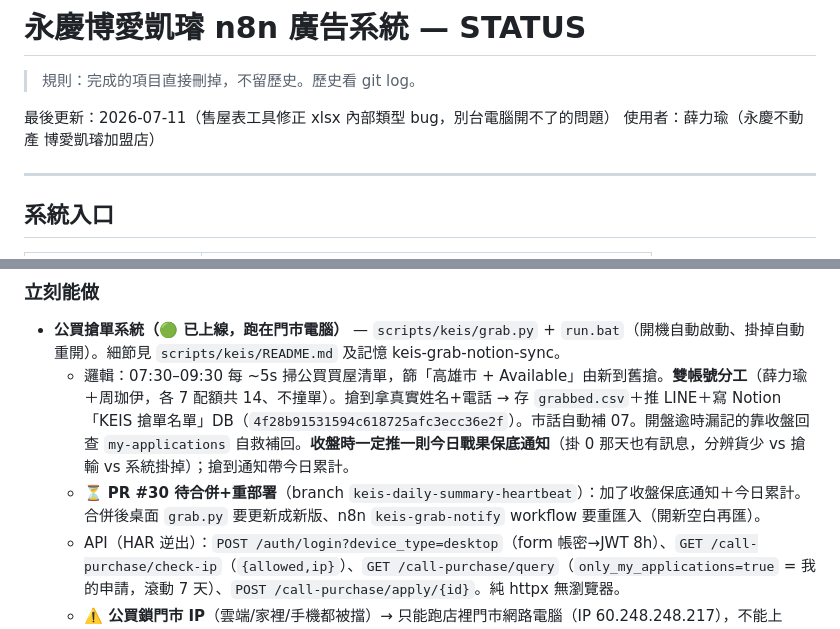
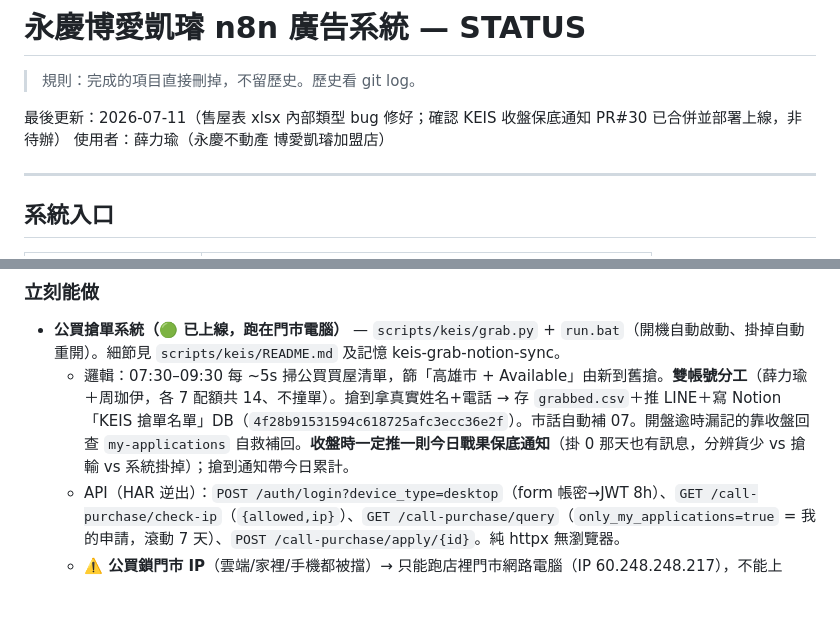
Before and after one commit to gerla9711010-eng/asce, a Markdown page: docs/STATUS.md, 2 parts joined by grey strips. Rendered like a GitHub page; blank space fills up the shorter version.

Commit message:
STATUS：#30 收盤保底已部署上線，砍掉過時的「待合併+重部署」誤導條目
Co-Authored-By: Claude Opus 4.8 <noreply@anthropic.com>
Claude-Session: https://claude.ai/code/session_016deKU6X66W4K34VNLdKqqP

```diff
--- a/docs/STATUS.md
+++ b/docs/STATUS.md
@@ -2,7 +2,7 @@
 
 > 規則：完成的項目直接刪掉，不留歷史。歷史看 git log。
 
-最後更新：2026-07-11（售屋表工具修正 xlsx 內部類型 bug，別台電腦開不了的問題）
+最後更新：2026-07-11（售屋表 xlsx 內部類型 bug 修好；確認 KEIS 收盤保底通知 PR#30 已合併並部署上線，非待辦）
 使用者：薛力瑜（永慶不動產 博愛凱璿加盟店）
 
 ---
@@ -181,7 +181,6 @@ Skill 會自動：
 ### 立刻能做
 - **公買搶單系統（🟢 已上線，跑在門市電腦）** — `scripts/keis/grab.py` + `run.bat`（開機自動啟動、掛掉自動重開）。細節見 `scripts/keis/README.md` 及記憶 keis-grab-notion-sync。
   - 邏輯：07:30–09:30 每 ~5s 掃公買買屋清單，篩「高雄市 + Available」由新到舊搶。**雙帳號分工**（薛力瑜＋周珈伊，各 7 配額共 14、不撞單）。搶到拿真實姓名+電話 → 存 `grabbed.csv`＋推 LINE＋寫 Notion「KEIS 搶單名單」DB（`4f28b91531594c618725afc3ecc36e2f`）。市話自動補 07。開盤逾時漏記的靠收盤回查 `my-applications` 自救補回。**收盤時一定推一則今日戰果保底通知**（掛 0 那天也有訊息，分辨貨少 vs 搶輸 vs 系統掛掉）；搶到通知帶今日累計。
-  - ⏳ **PR #30 待合併+重部署**（branch `keis-daily-summary-heartbeat`）：加了收盤保底通知＋今日累計。合併後桌面 `grab.py` 要更新成新版、n8n `keis-grab-notify` workflow 要重匯入（開新空白再匯）。
   - API（HAR 逆出）：`POST /auth/login?device_type=desktop`（form 帳密→JWT 8h）、`GET /call-purchase/check-ip`（`{allowed,ip}`）、`GET /call-purchase/query`（`only_my_applications=true` = 我的申請，滾動 7 天）、`POST /call-purchase/apply/{id}`。純 httpx 無瀏覽器。
   - **⚠️ 公買鎖門市 IP**（雲端/家裡/手機都被擋）→ 只能跑店裡門市網路電腦（IP 60.248.248.217），不能上 Railway；grab.py 啟動先 `check-ip` 守門。
   - 部署：桌面 `C:\Users\user\OneDrive\桌面\keis`（grab.py 與 repo 一致、`.env` 含帳密+LINE webhook+Notion token+DB id、run.bat 跑 `--watch --apply` 進「啟動」）。KEIS 密碼偏弱(7碼)建議換強的（換了要更新桌面 .env）。
```
